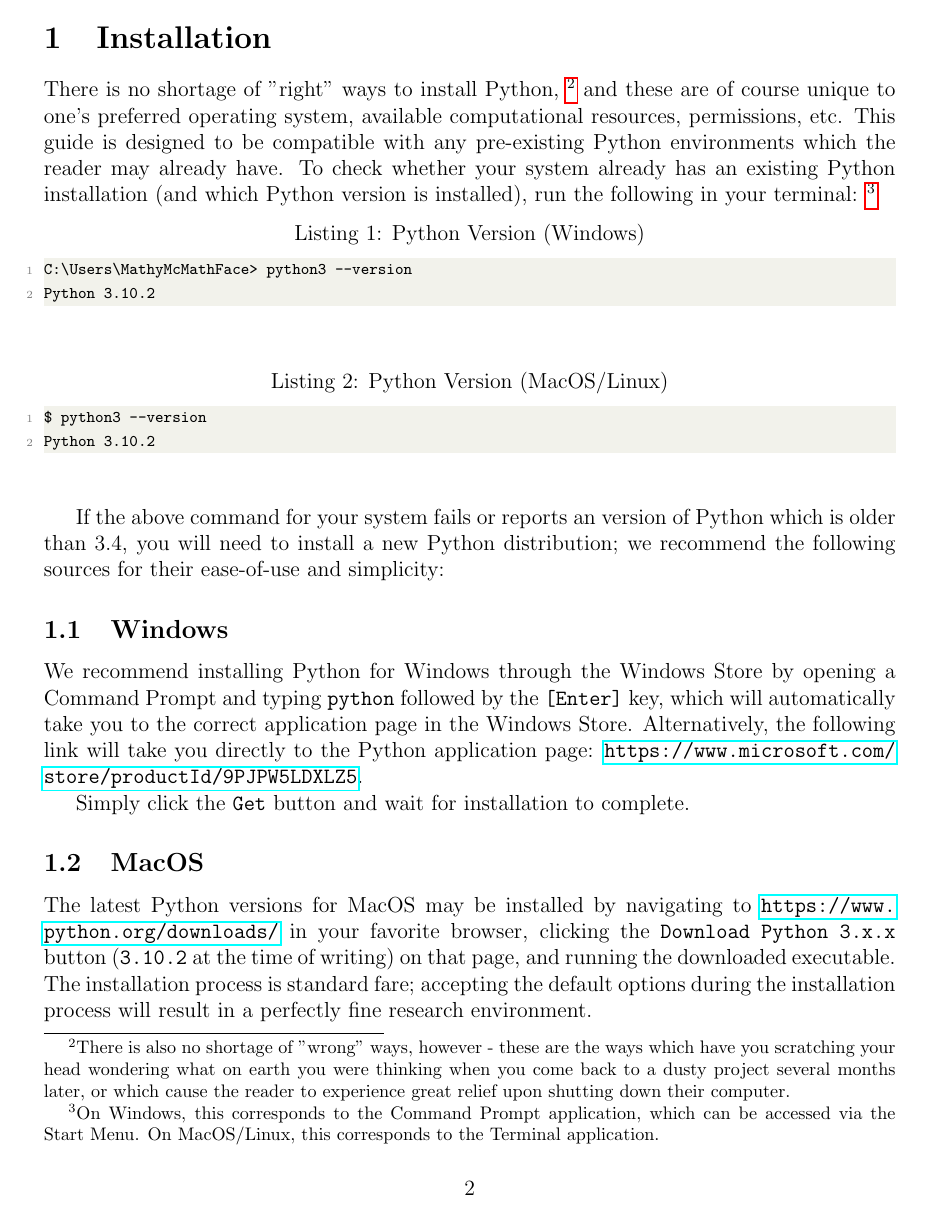
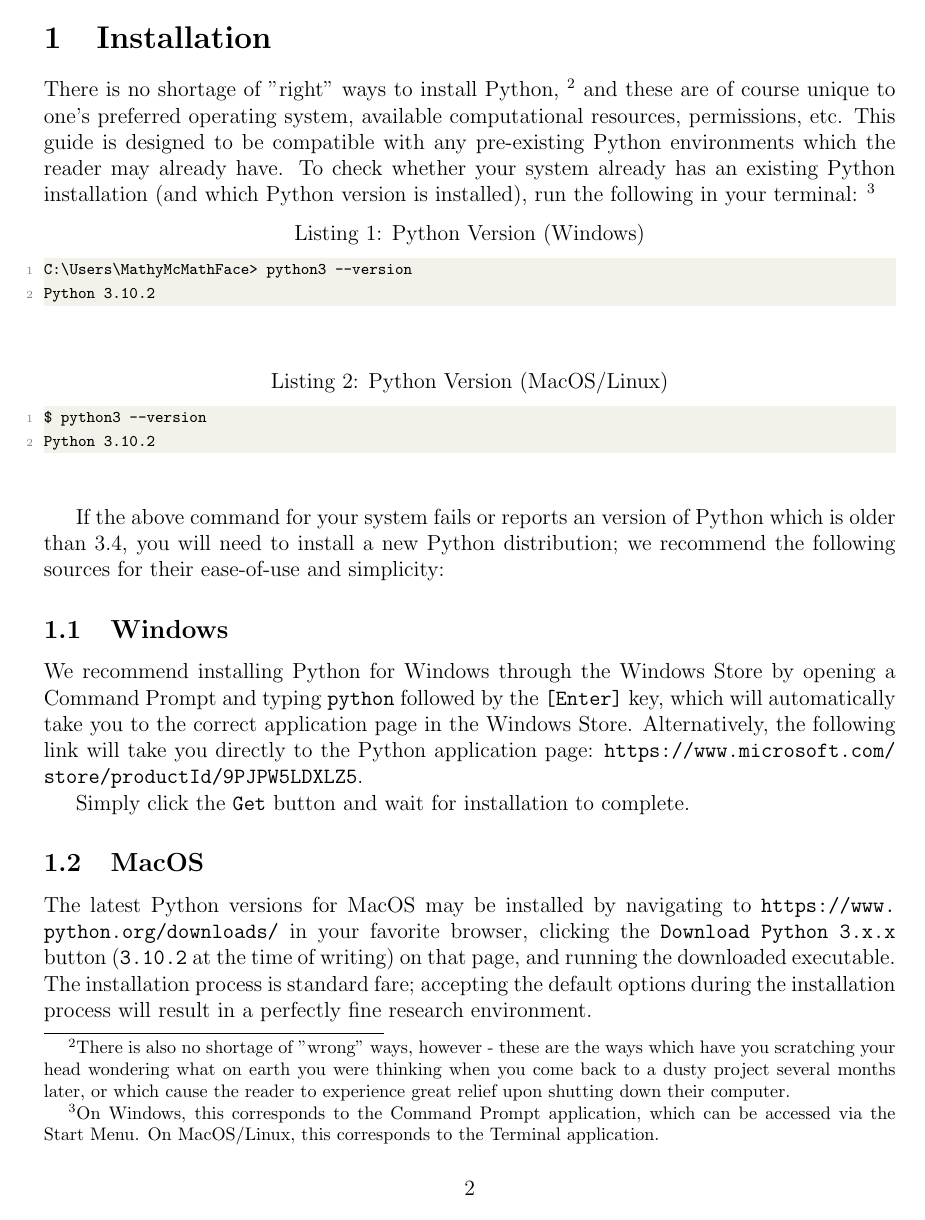
Before and after one commit to uccs-math-clinic/mc-workshops, a LaTeX paper (01_InstallingPythonJupyter/main.tex, which reads 01_InstallingPythonJupyter/settings.tex): page 2 of 10. Compiled offline with pdfLaTeX.

```diff
--- a/2022/02-16-2022_InstallingPythonJupyter/settings.tex
+++ b/01_InstallingPythonJupyter/settings.tex
@@ -15,7 +15,7 @@
 \usepackage{listings}
 \usepackage{xcolor}
 \usepackage{upquote}
-\usepackage{hyperref}
+\usepackage[hidelinks]{hyperref}
 
 % These commands are used to pretty-print LaTeX commands
 \newcommand{\doccmd}[1]{\texttt{\textbackslash#1}}% command name -- adds backslash automatically
```
Also changed, not shown: 2022/03-02-2022_GradientDescentLinearRegression/requirements.txt (deleted, +0 -5 lines), 01_InstallingPythonJupyter/empty.bib (added), 01_InstallingPythonJupyter/installing-python-jupyter.pdf (added), 01_InstallingPythonJupyter/jupyter_home_new_notebook.png (renamed from 2022/02-16-2022_InstallingPythonJupyter/jupyter_home_new_notebook.png), 01_InstallingPythonJupyter/jupyter_simple_sine_wave.png (renamed from 2022/02-16-2022_InstallingPythonJupyter/jupyter_simple_sine_wave.png), 01_InstallingPythonJupyter/main.tex (renamed from 2022/02-16-2022_InstallingPythonJupyter/main.tex), 2022/02-16-2022_InstallingPythonJupyter/installing-python-jupyter.pdf (deleted), requirements.txt (renamed from 2022/02-16-2022_InstallingPythonJupyter/requirements.txt), 7 other files.
